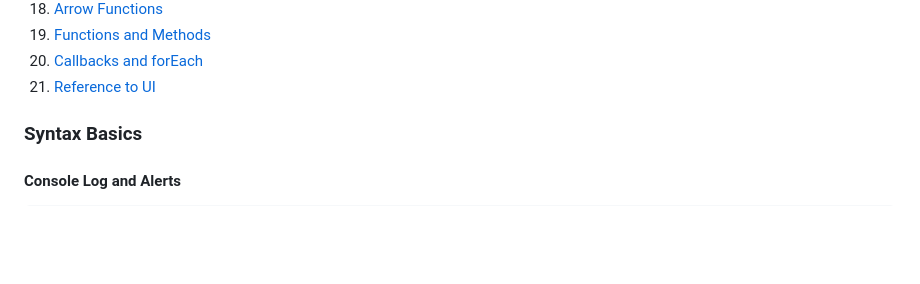
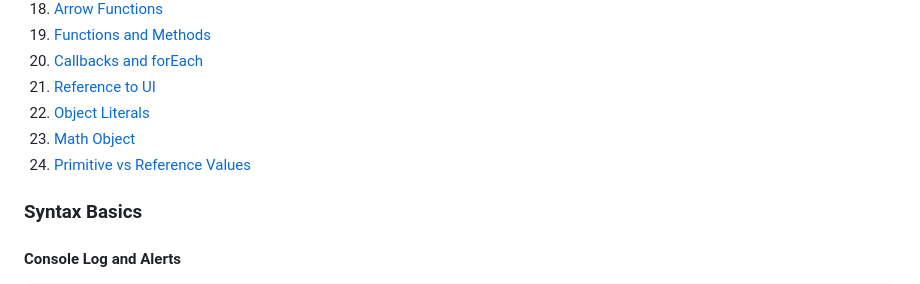
Before and after one commit to rahmad2000/javascript-tutorial, a Markdown page: Readme.md, the part around the change printed below. Rendered like a GitHub page; blank space fills up the shorter version.

```diff
--- a/Readme.md
+++ b/Readme.md
@@ -33,6 +33,9 @@ Learn JavaScript with me by following this helpful YouTube playlist:
 19. [Functions and Methods](#functions-and-methods)
 20. [Callbacks and forEach](#callbacks-and-for-each)
 21. [Reference to UI](#reference-to-ui)
+22. [Object Literals](#object-literals)
+23. [Math Object](#math-object)
+24. [Primitive vs Reference Values](#primitive-vs-reference-values)
 
 
 ### Syntax Basics
```
Also changed, not shown: other parts of Readme.md (+64 -0 lines).
